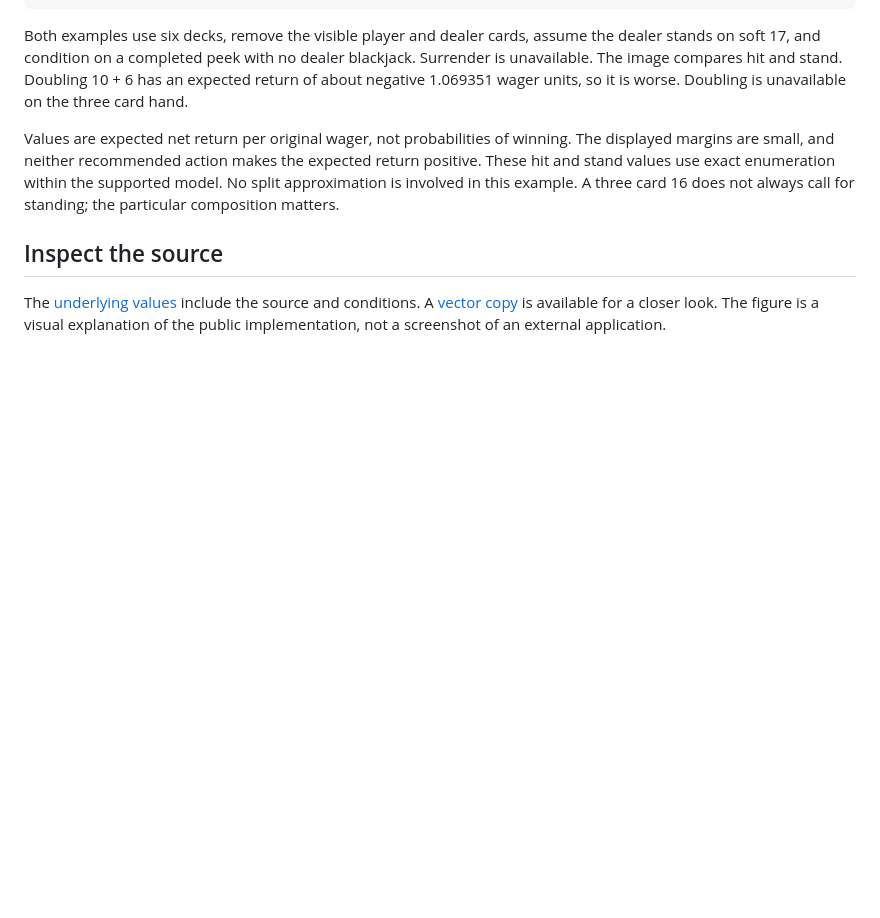
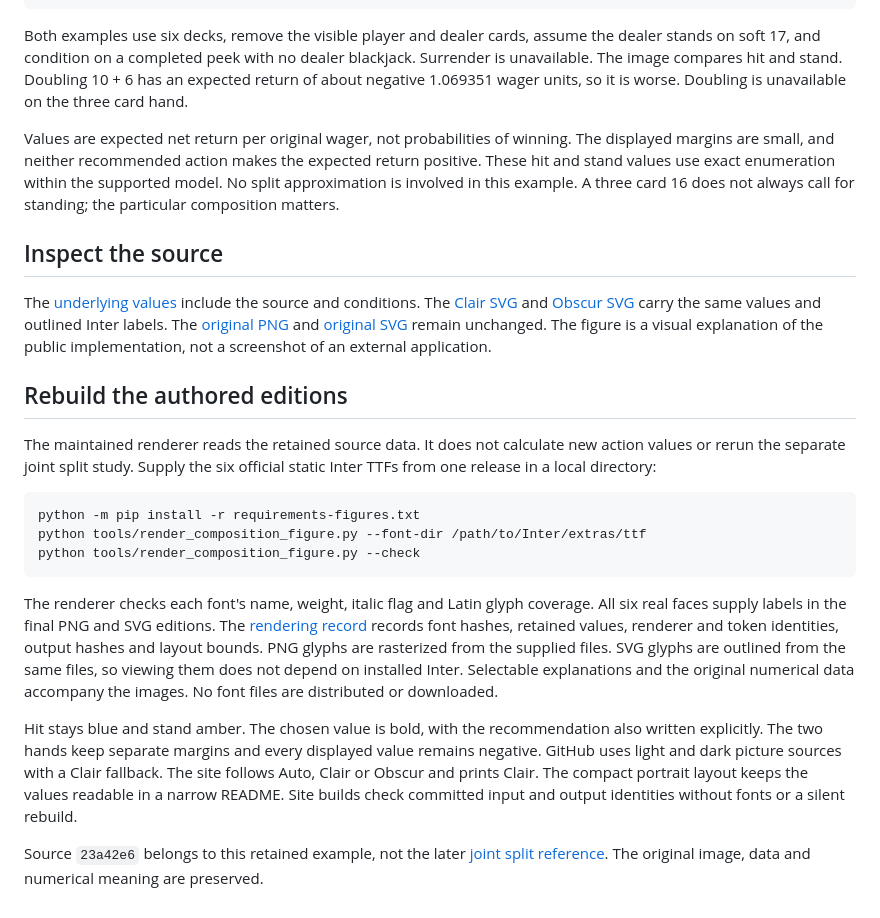
Before and after one commit to T92T1914/exact-blackjack-solver, a Markdown page: docs/visual-example.md, the part around one of its changes. GitHub-like rendering; blank space fills up the shorter version.

Commit message:
Render retained composition figure in Clair and Obscur with Inter

````diff
--- a/docs/visual-example.md
+++ b/docs/visual-example.md
@@ -33,6 +39,41 @@ particular composition matters.
 ## Inspect the source
 
 The [underlying values](visual-example-data.json) include the source and
-conditions. A [vector copy](blackjack-composition-example.svg) is available for a closer look.
+conditions. The [Clair SVG](blackjack-composition-clair.svg) and
+[Obscur SVG](blackjack-composition-obscur.svg) carry the same values and outlined
+Inter labels. The [original PNG](blackjack-composition-example.png) and
+[original SVG](blackjack-composition-example.svg) remain unchanged.
 The figure is a visual explanation of the public implementation, not a
 screenshot of an external application.
+
+## Rebuild the authored editions
+
+The maintained renderer reads the retained source data. It does not calculate
+new action values or rerun the separate joint split study. Supply the six
+official static Inter TTFs from one release in a local directory:
+
+```sh
+python -m pip install -r requirements-figures.txt
+python tools/render_composition_figure.py --font-dir /path/to/Inter/extras/ttf
+python tools/render_composition_figure.py --check
+```
+
+The renderer checks each font's name, weight, italic flag and Latin glyph
+coverage. All six real faces supply labels in the final PNG and SVG editions.
+The [rendering record](blackjack-composition-figure.json) records font hashes,
+retained values, renderer and token identities, output hashes and layout bounds.
+PNG glyphs are rasterized from the supplied files. SVG glyphs are outlined from
+the same files, so viewing them does not depend on installed Inter. Selectable
+explanations and the original numerical data accompany the images. No font
+files are distributed or downloaded.
+
+Hit stays blue and stand amber. The chosen value is bold, with the recommendation
+also written explicitly. The two hands keep separate margins and every displayed
+value remains negative. GitHub uses light and dark picture sources with a Clair
+fallback. The site follows Auto, Clair or Obscur and prints Clair. The compact
+portrait layout keeps the values readable in a narrow README. Site builds check
+committed input and output identities without fonts or a silent rebuild.
+
+Source `23a42e6` belongs to this retained example, not the later
+[joint split reference](joint-split.md). The original image, data and numerical
+meaning are preserved.
````
Also changed, not shown: other parts of docs/visual-example.md (+7 -1 lines), README.md (+7 -1 lines), docs/blackjack-composition-clair.png (added), docs/blackjack-composition-obscur.png (added), 10 other files.
